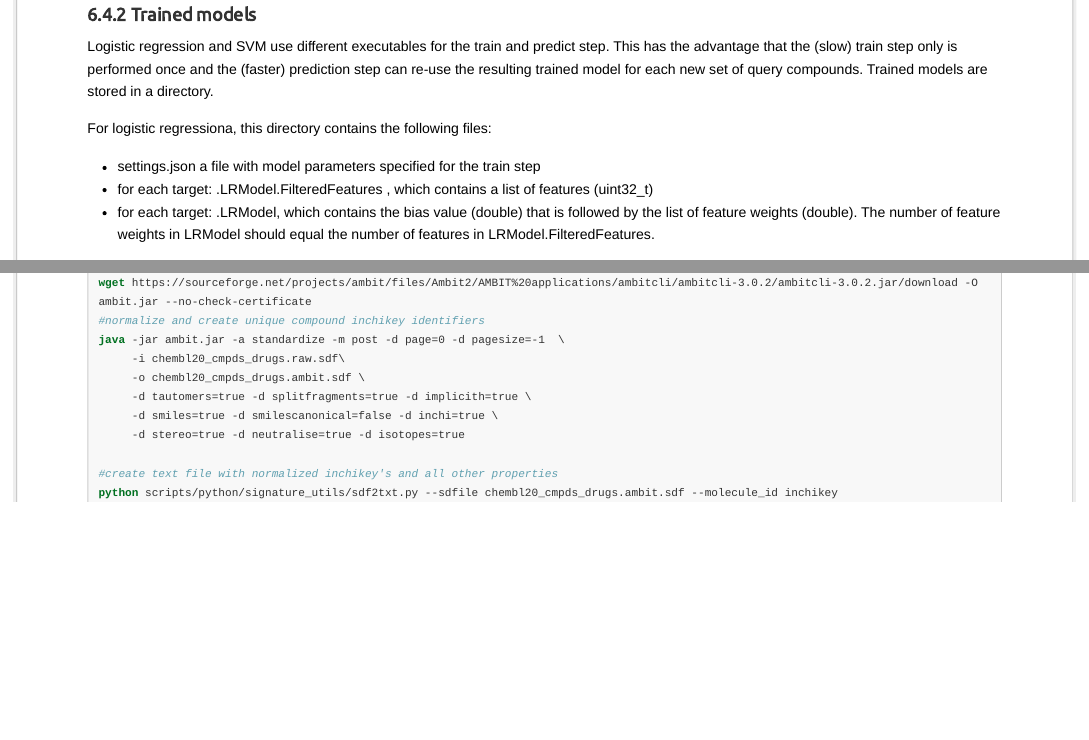
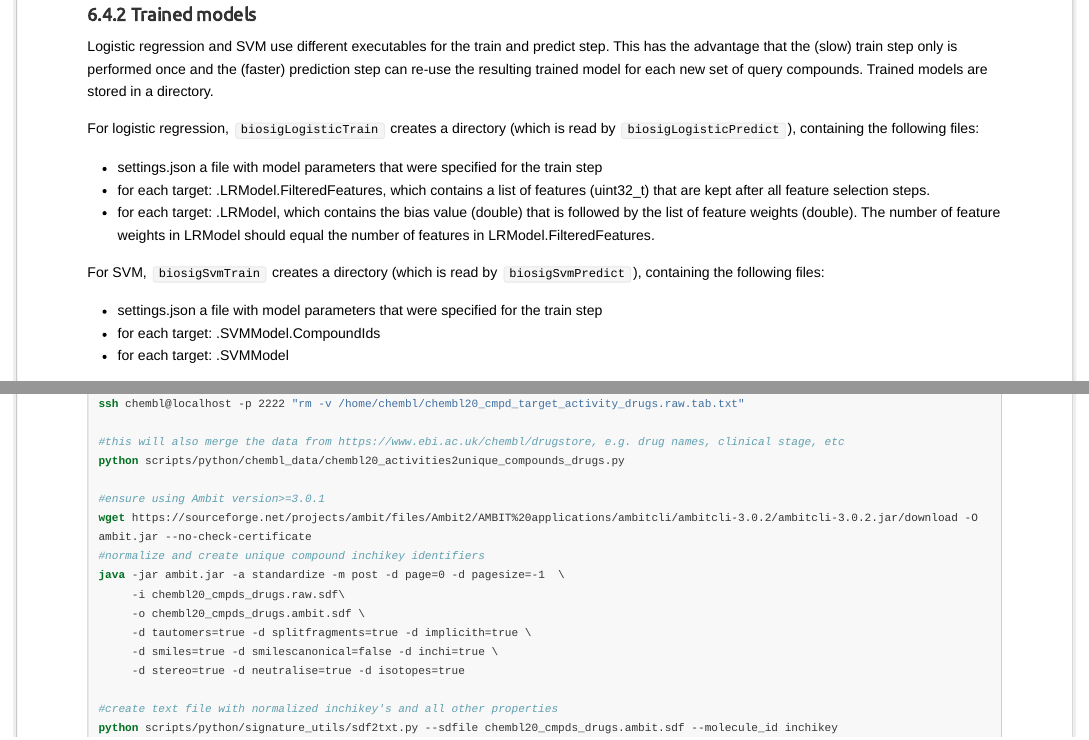
Before and after one commit to bioinf-jku/project_BBDD, an R Markdown document (README.Rmd): the page in a window 1100 px wide, from 17830 px down, and a second part further down, joined at a grey line. The pictures show the output file README.html that the author committed with the source, opened offline; long lines of code are wrapped.

Commit message:
minor modifications to README

```diff
--- a/README.Rmd
+++ b/README.Rmd
@@ -822,10 +822,14 @@ As alternatives for the text files, also Redis and HDF5 files formats are availa
 Logistic regression and SVM use different executables for the train and predict step. This has the advantage that the (slow) train step only is performed once and the (faster) prediction step can re-use the resulting trained model for each new set of query compounds.
 Trained models are stored in a directory.
 
-For logistic regressiona, this directory contains the following files:
-
-* settings.json a file with model parameters specified for the train step
-* for each target: <target_name>.LRModel.FilteredFeatures , which contains a list of features (uint32_t)
+For logistic regression, `biosigLogisticTrain` creates a directory (which is read by `biosigLogisticPredict`), containing the following files:
+
+* settings.json a file with model parameters that were specified for the train step
+* for each target: <target_name>.LRModel.FilteredFeatures, which contains a list of features (uint32_t) that are kept after all feature selection steps.
 * for each target: <target_name>.LRModel, which contains the bias value (double) that is followed by the list of feature weights (double). The number of feature weights in LRModel should equal the number of features in LRModel.FilteredFeatures.
 
-### Predictions query
+For SVM, `biosigSvmTrain` creates a directory (which is read by `biosigSvmPredict`), containing the following files:
+
+* settings.json a file with model parameters that were specified for the train step
+* for each target: <target_name>.SVMModel.CompoundIds
+* for each target: <target_name>.SVMModel
```
Also changed, not shown: README.html, README.md, README.Rmd (3 more changed lines).
